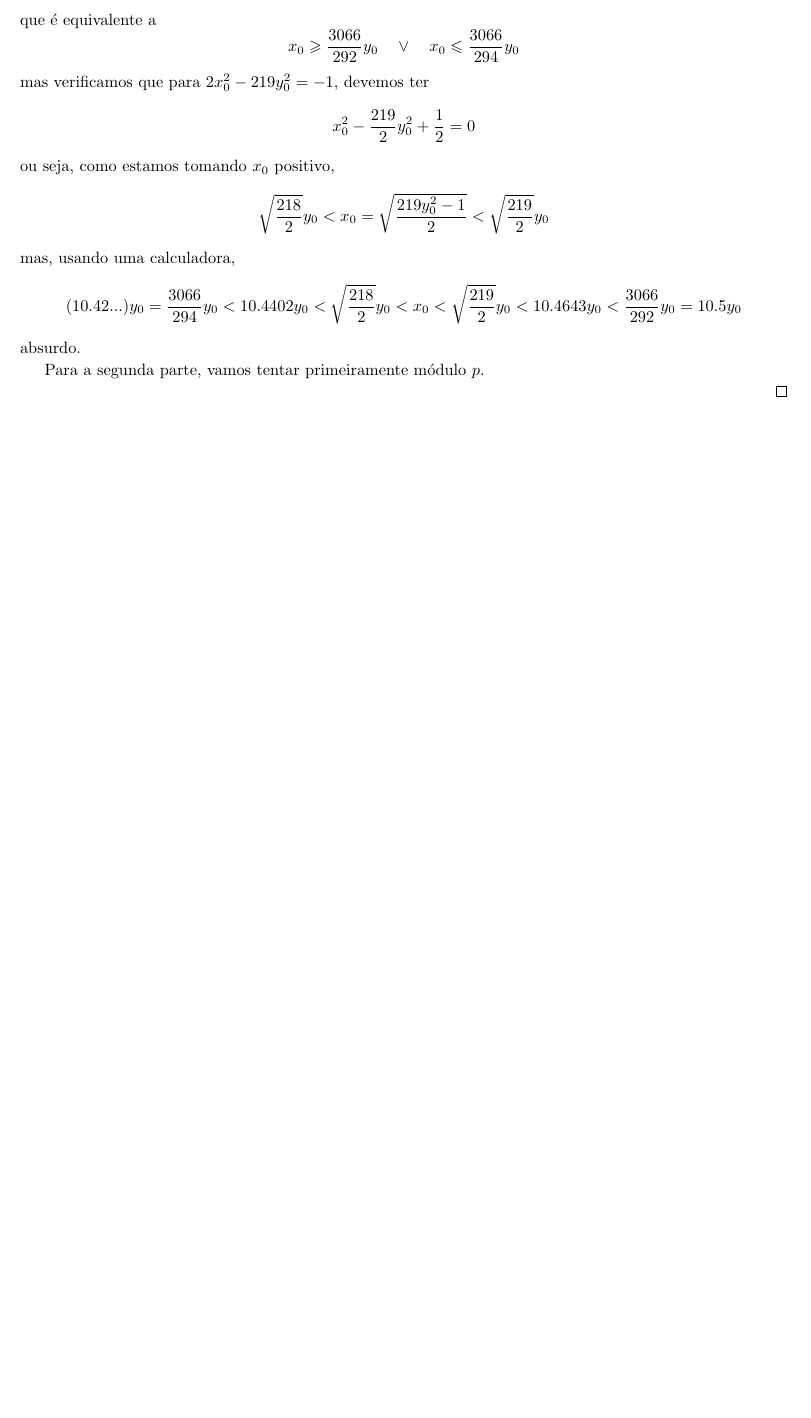
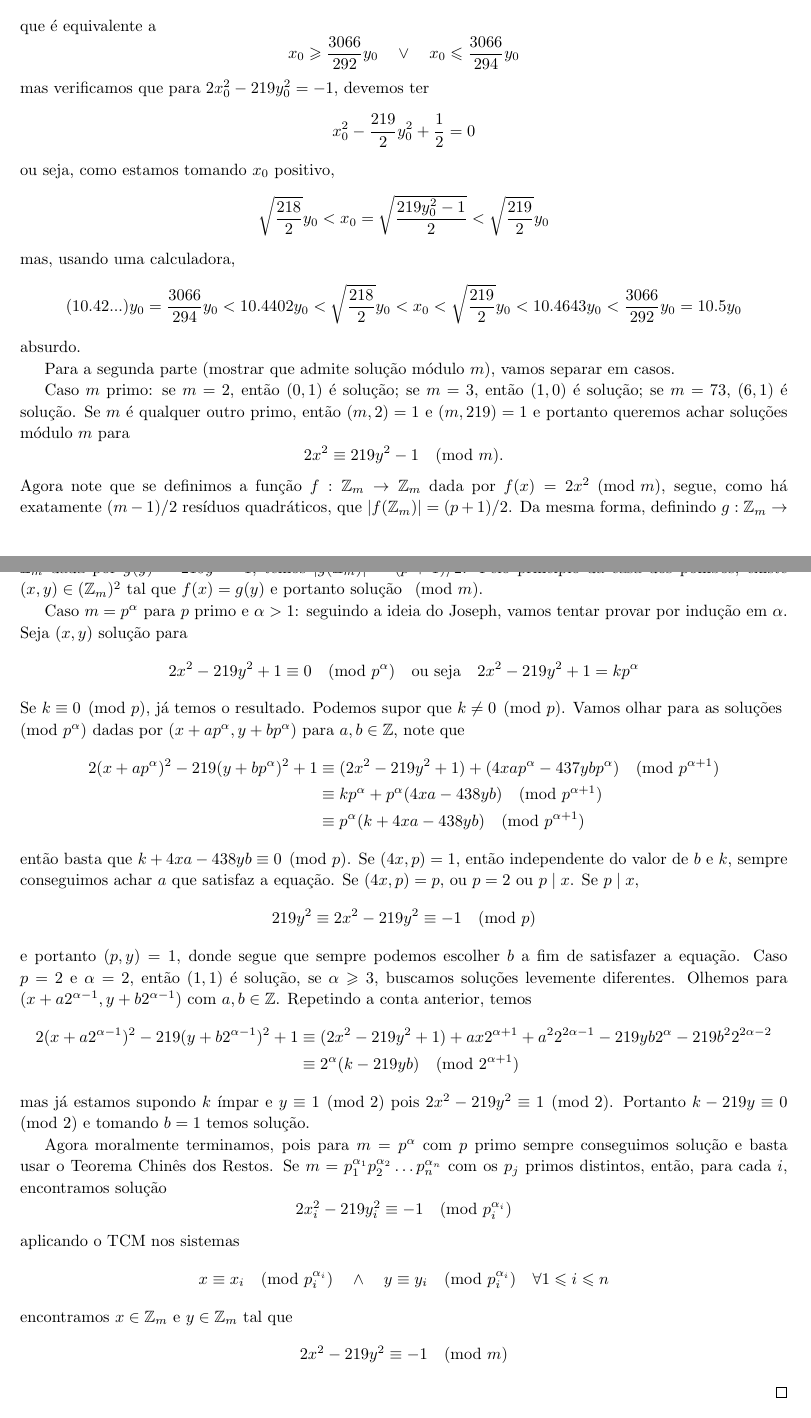
Before and after one commit to hnrq104/tn, a LaTeX document (main.tex, which reads listas/lista2.tex): part of page 16 of 16 before the commit and two parts of pages 16 and 17 of 17 after it, the two joined at a grey line, cut so that both start at the same text, the shorter picture padded with empty space. Compiled offline with pdfLaTeX.

Commit message:
questao 6

```diff
--- a/listas/lista2.tex
+++ b/listas/lista2.tex
@@ -286,7 +286,59 @@ Note que, se $a > 1$, a sequência $(x_k)$ é estritamente crescente já que $x_
     \]
     absurdo.
 
-    Para a segunda parte, vamos tentar primeiramente módulo $p$.
+    Para a segunda parte (mostrar que admite solução módulo $m$), vamos separar em casos.
+
+    Caso $m$ primo: se $m = 2$, então $(0,1)$ é solução; se $m = 3$, então
+    $(1,0)$ é solução; se $m = 73$, $(6,1)$ é solução. Se $m$ é qualquer outro primo, então $(m,2) = 1$ e $(m,219) = 1$ e portanto queremos
+    achar soluções módulo $m$ para
+    \[
+        2x^2 \equiv 219y^2 - 1 \pmod m.
+    \]
+    Agora note que se definimos a função $f: \Z_m \to \Z_m$ dada por $f(x) = 2x^2 \pmod m$, segue, como há exatamente $(m-1)/2$ resíduos quadráticos, que $|f(\Z_m)| = (p+1)/2$.
+    Da mesma forma, definindo $g : \Z_m \to \Z_m$ dada por $g(y) = 219y^2 - 1$, temos $|g(\Z_m)| = (p+1)/2$. Pelo principio da casa dos pombos, existe $(x,y) \in (\Z_m)^2$ tal que
+    $f(x) = g(y)$ e portanto solução $\pmod m$.
+
+    Caso $m = p^\alpha$ para $p$ primo e $\alpha > 1$: seguindo a ideia do Joseph, vamos tentar provar por indução em $\alpha$.
+    Seja $(x,y)$ solução para
+    \[
+        2x^2 - 219y^2 + 1 \equiv 0 \pmod {p^{\alpha}} \quad \text{ou seja} \quad 2x^2 - 219y^2 + 1 = kp^{\alpha}
+    \]
+    Se $k \equiv 0 \pmod p$, já temos o resultado. Podemos supor que $k \neq 0 \pmod p$. Vamos olhar para
+    as soluções $\pmod {p^\alpha}$ dadas por $(x + ap^\alpha, y + bp^\alpha)$ para $a,b \in \Z$, note que
+    \begin{align*}
+        2(x + ap^\alpha)^2 - 219(y + bp^\alpha)^2 + 1 &\equiv (2x^2 - 219y^2 + 1) + (4xap^\alpha - 437ybp^\alpha) \pmod{p^{\alpha + 1}}\\
+        & \equiv kp^\alpha + p^\alpha(4xa - 438yb)  \pmod{p^{\alpha + 1}}\\
+        & \equiv p^\alpha(k + 4xa - 438yb)  \pmod{p^{\alpha + 1}}
+    \end{align*}
+    então basta que $k + 4xa - 438yb \equiv 0 \pmod p$. Se $(4x,p) = 1$, então independente do valor de $b$ e $k$, sempre conseguimos achar $a$ que satisfaz a equação.
+    Se $(4x, p) = p$, ou $p = 2$ ou $p \mid x$. Se $p \mid x$,
+    \[
+        219y^2 \equiv 2x^2 - 219y^2 \equiv -1 \pmod{p}
+    \]
+    e portanto $(p,y) = 1$, donde segue que sempre podemos escolher $b$ a fim de satisfazer a equação. Caso $p = 2$ e $\alpha = 2$, então $(1,1)$ é solução, se $\alpha \geq 3$, buscamos soluções levemente diferentes.
+    Olhemos para $(x+a2^{\alpha - 1}, y+b2^{\alpha-1})$ com $a,b \in \Z$. Repetindo a conta anterior, temos
+    \begin{align*}
+        2(x+ a2^{\alpha - 1})^2 - 219(y + b2^{\alpha-1})^2 + 1 &\equiv (2x^2 - 219y^2 + 1) + ax2^{\alpha + 1} + a^22^{2\alpha - 1} - 219yb2^{\alpha} - 219b^22^{2\alpha - 2}\\
+        &\equiv 2^\alpha(k - 219yb) \pmod{2^{\alpha + 1}}
+    \end{align*}
+    mas já estamos supondo $k$ ímpar e $y \equiv 1 \pmod 2$ pois $2x^2 - 219y^2 \equiv 1 \pmod 2$. Portanto $k - 219y \equiv 0 \pmod 2$ e tomando $b = 1$ temos solução.
+
+    Agora moralmente terminamos, pois para $m = p^\alpha$ com $p$ primo sempre conseguimos solução e basta usar o Teorema Chinês dos Restos. Se
+    $m = p_1^{\alpha_1}p_2^{\alpha_2}\dots p_n^{\alpha_n}$ com os $p_j$ primos distintos, então,
+    para cada $i$, encontramos solução
+    \[
+        2x_i^2 - 219y_i^2 \equiv -1 \pmod {p_i^{\alpha_i}}
+    \]
+    aplicando o TCM nos sistemas
+    \[
+        x \equiv x_i \pmod{p_i^{\alpha_i}} \quad \land \quad  y \equiv y_i \pmod{p_i^{\alpha_i}}  \quad \forall 1 \leq i \leq n
+    \]
+    encontramos $x \in \Z_m$ e $y \in \Z_m$ tal que
+    \[
+        2x^2 - 219y^2 \equiv -1 \pmod m
+    \]
+
+
 
 
 \end{proof}
```
Also changed, not shown: main.pdf.
